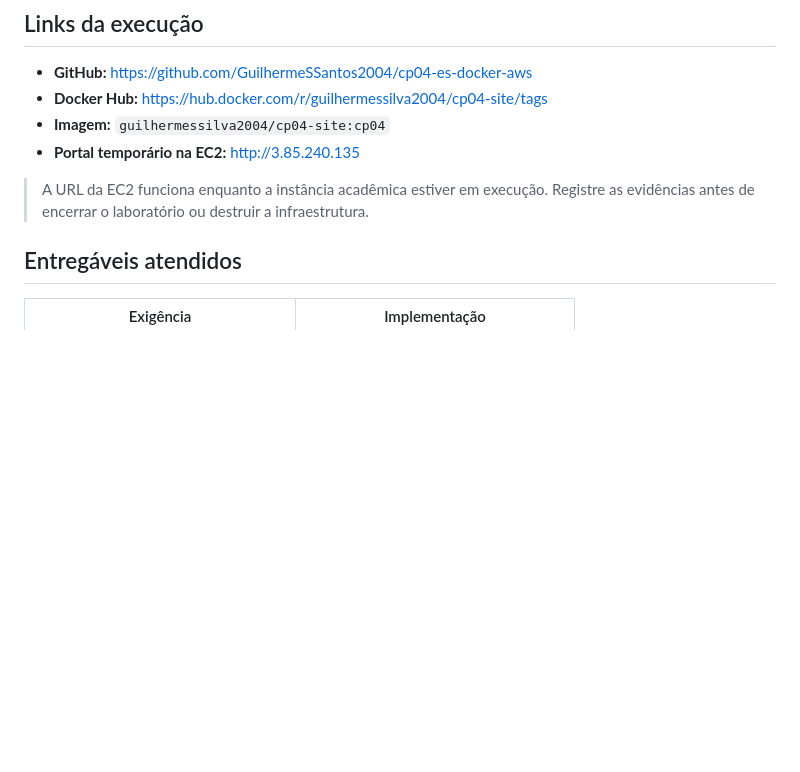
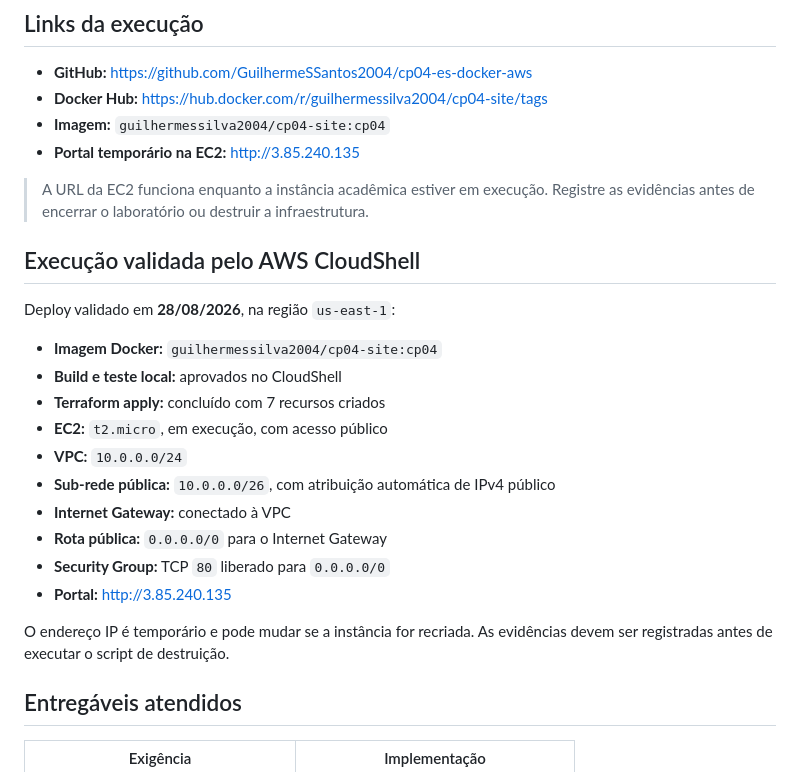
Before and after one commit to GuilhermeSSantos2004/cp04-es-docker-aws, a Markdown page: README.md, the part around the change. Rendered like a GitHub page; blank space fills up the shorter version.

Commit message:
docs: registra validacao do deploy no CloudShell

```diff
--- a/README.md
+++ b/README.md
@@ -16,6 +16,23 @@ Projeto acadêmico da FIAP que demonstra a containerização de um portal estát
 - **Portal temporário na EC2:** <http://3.85.240.135>
 
 > A URL da EC2 funciona enquanto a instância acadêmica estiver em execução. Registre as evidências antes de encerrar o laboratório ou destruir a infraestrutura.
+
+## Execução validada pelo AWS CloudShell
+
+Deploy validado em **28/08/2026**, na região `us-east-1`:
+
+- **Imagem Docker:** `guilhermessilva2004/cp04-site:cp04`
+- **Build e teste local:** aprovados no CloudShell
+- **Terraform apply:** concluído com 7 recursos criados
+- **EC2:** `t2.micro`, em execução, com acesso público
+- **VPC:** `10.0.0.0/24`
+- **Sub-rede pública:** `10.0.0.0/26`, com atribuição automática de IPv4 público
+- **Internet Gateway:** conectado à VPC
+- **Rota pública:** `0.0.0.0/0` para o Internet Gateway
+- **Security Group:** TCP `80` liberado para `0.0.0.0/0`
+- **Portal:** <http://3.85.240.135>
+
+O endereço IP é temporário e pode mudar se a instância for recriada. As evidências devem ser registradas antes de executar o script de destruição.
 
 ## Entregáveis atendidos
 
```
